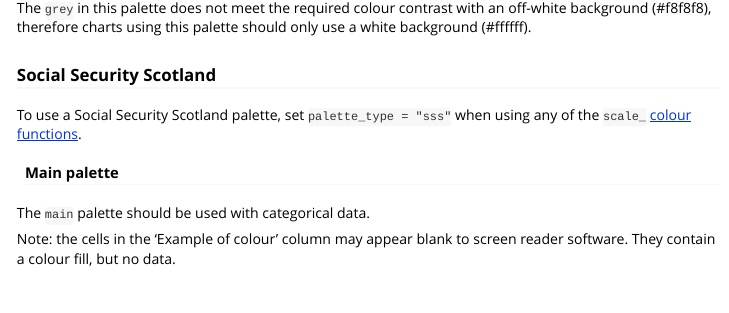
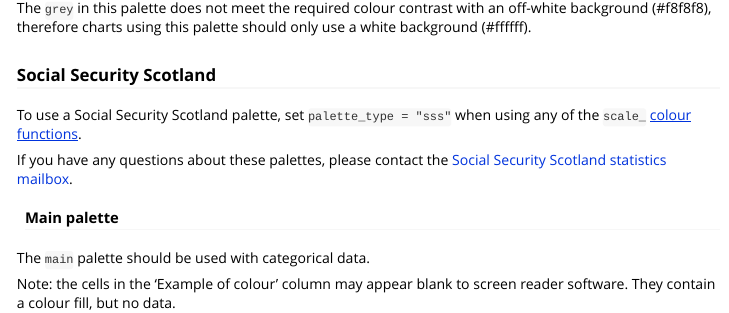
Before and after one commit to ScotGovAnalysis/sgplot, an R Markdown document (vignettes/colours.Rmd): the page in a window 1100 px wide, from 1350 px down. Rendered offline with R 4.5, knitr and Pandoc, with nearby package versions; some code elsewhere in the file could not run offline.

Commit message:
Add SSS contact and update data doc titles

```diff
--- a/vignettes/colours.Rmd
+++ b/vignettes/colours.Rmd
@@ -107,6 +107,8 @@
 ### Social Security Scotland {#sss}
 
 To use a Social Security Scotland palette, set `palette_type = "sss"` when using any of the `scale_` [colour functions](https://scotgovanalysis.github.io/sgplot/reference/index.html#colour-scales).
+
+If you have any questions about these palettes, please contact the [Social Security Scotland statistics mailbox](mailto:MI@socialsecurity.gov.scot).
 
 #### Main palette
 
```
Also changed, not shown: R/data.R (+7 -3 lines), 3 other files.
